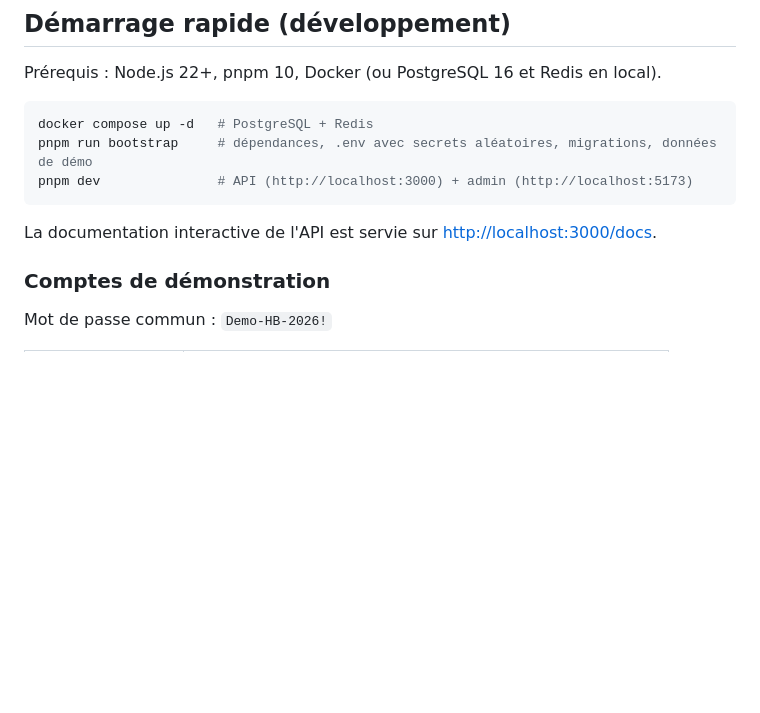
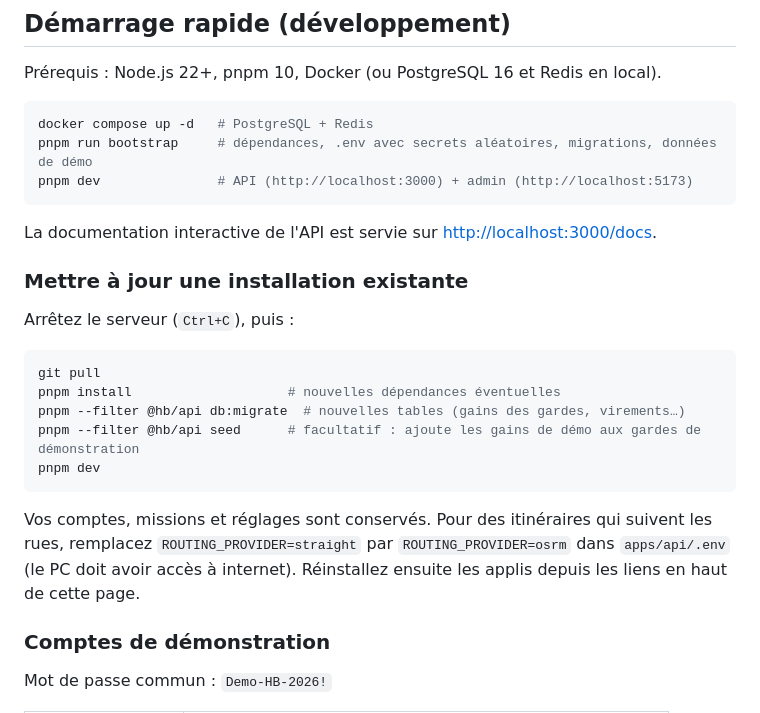
Before and after one commit to equationstratos/HB, a Markdown page: README.md, the part around the change. Drawn GitHub-style; blank space fills up the shorter version.

Commit message:
docs: mettre à jour une installation existante
Co-Authored-By: Claude Opus 5.5 <noreply@anthropic.com>
Claude-Session: https://claude.ai/code/session_01PH8SiGQQodRHmKGCvneomV

````diff
--- a/README.md
+++ b/README.md
@@ -127,6 +127,20 @@ pnpm dev               # API (http://localhost:3000) + admin (http://localhost:5
 ```
 
 La documentation interactive de l'API est servie sur <http://localhost:3000/docs>.
+
+### Mettre à jour une installation existante
+
+Arrêtez le serveur (`Ctrl+C`), puis :
+
+```bash
+git pull
+pnpm install                    # nouvelles dépendances éventuelles
+pnpm --filter @hb/api db:migrate  # nouvelles tables (gains des gardes, virements…)
+pnpm --filter @hb/api seed      # facultatif : ajoute les gains de démo aux gardes de démonstration
+pnpm dev
+```
+
+Vos comptes, missions et réglages sont conservés. Pour des itinéraires qui suivent les rues, remplacez `ROUTING_PROVIDER=straight` par `ROUTING_PROVIDER=osrm` dans `apps/api/.env` (le PC doit avoir accès à internet). Réinstallez ensuite les applis depuis les liens en haut de cette page.
 
 ### Comptes de démonstration
 
````
